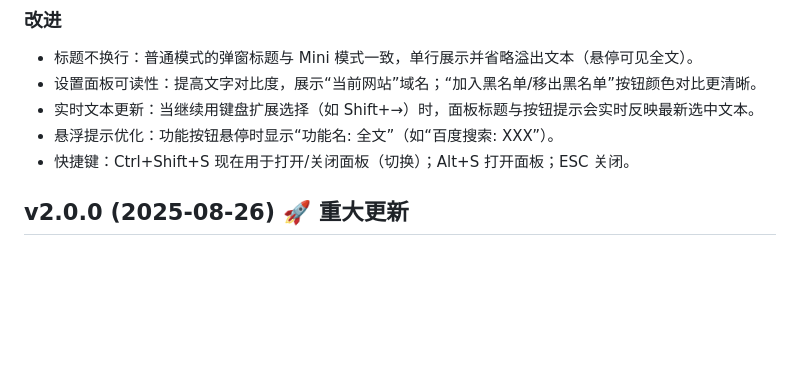
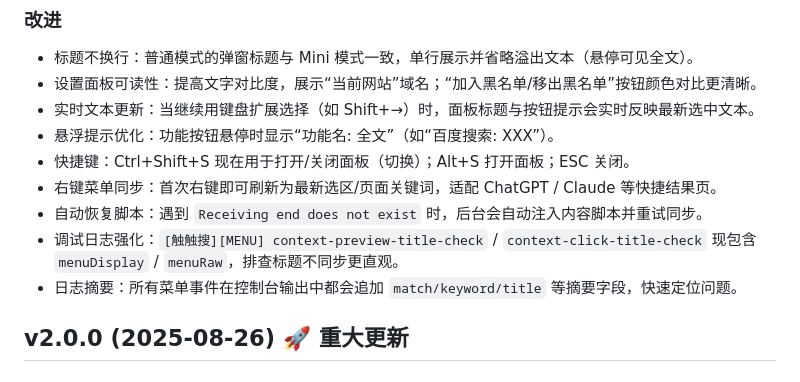
Before and after one commit to huangsen365/chuchusou_com_chrome, a Markdown page: CHANGELOG.md, the part around the change. Rendered like a GitHub page; blank space fills up the shorter version.

```diff
--- a/CHANGELOG.md
+++ b/CHANGELOG.md
@@ -8,6 +8,10 @@
 - 实时文本更新：当继续用键盘扩展选择（如 Shift+→）时，面板标题与按钮提示会实时反映最新选中文本。
 - 悬浮提示优化：功能按钮悬停时显示“功能名: 全文”（如“百度搜索: XXX”）。
 - 快捷键：Ctrl+Shift+S 现在用于打开/关闭面板（切换）；Alt+S 打开面板；ESC 关闭。
+- 右键菜单同步：首次右键即可刷新为最新选区/页面关键词，适配 ChatGPT / Claude 等快捷结果页。
+- 自动恢复脚本：遇到 `Receiving end does not exist` 时，后台会自动注入内容脚本并重试同步。
+- 调试日志强化：`[触触搜][MENU] context-preview-title-check` / `context-click-title-check` 现包含 `menuDisplay` / `menuRaw`，排查标题不同步更直观。
+- 日志摘要：所有菜单事件在控制台输出中都会追加 `match/keyword/title` 等摘要字段，快速定位问题。
 
 ## v2.0.0 (2025-08-26) 🚀 重大更新
 
```
Also changed, not shown: README.md (+25 -5 lines).
